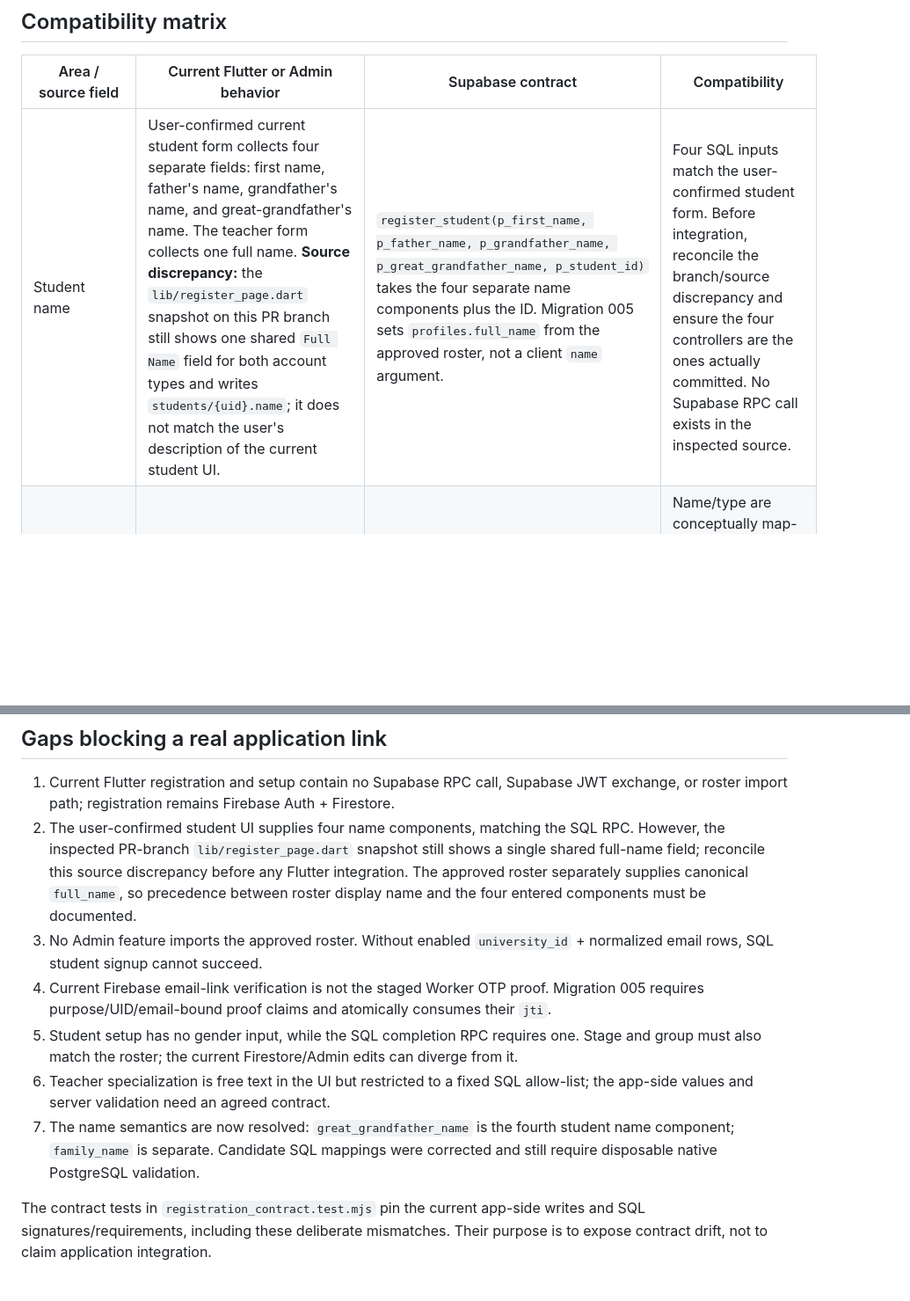
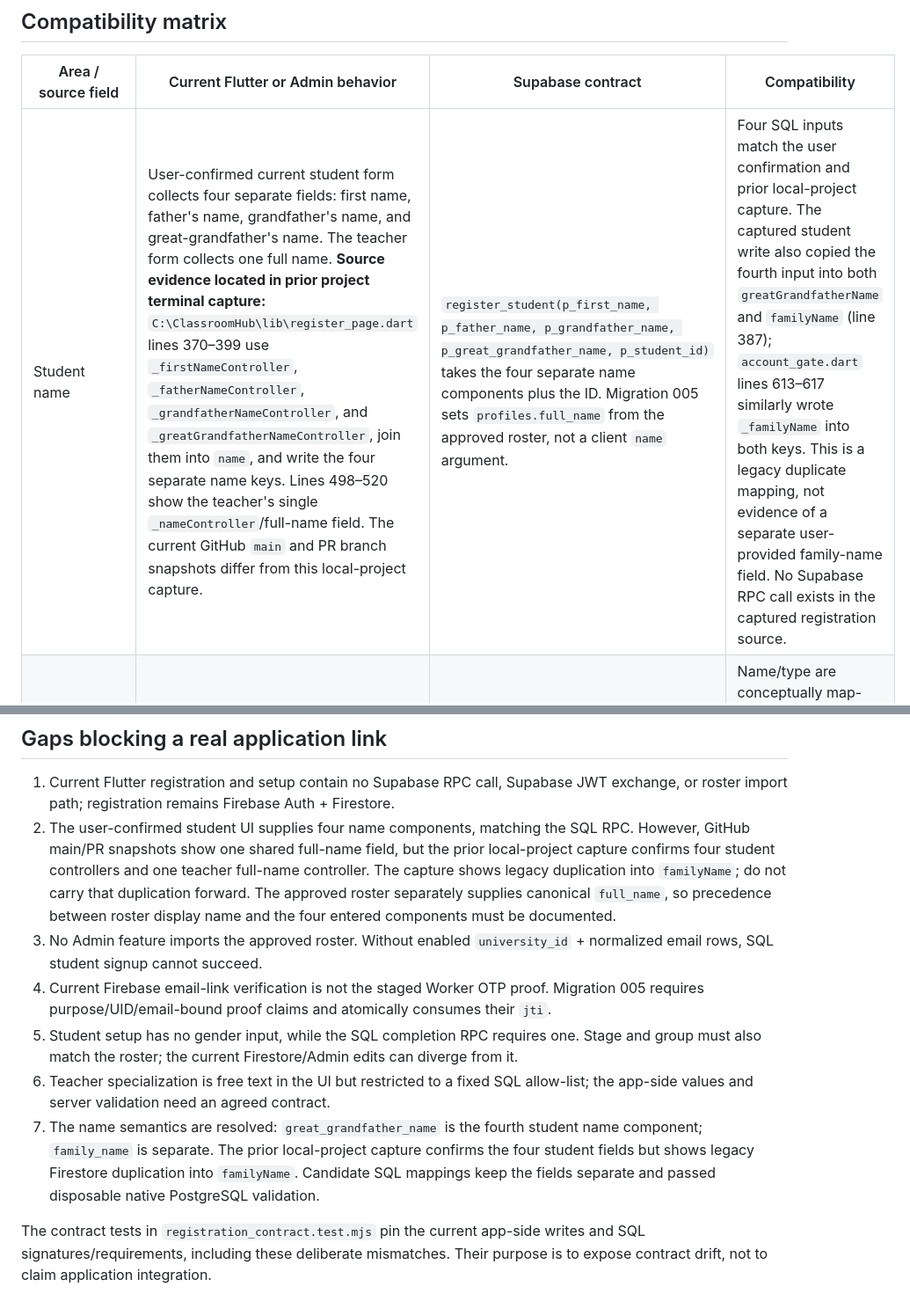
Before and after one commit to mamuin07812-jpg/Hall-C, a Markdown page: supabase/firebase_rebuild/REGISTRATION_COMPATIBILITY_20261112.md, 2 parts joined by grey strips. Shown at 88% size. GitHub-like rendering; blank space fills up the shorter version.

Commit message:
Document located local registration source and legacy duplicate

```diff
--- a/supabase/firebase_rebuild/REGISTRATION_COMPATIBILITY_20261112.md
+++ b/supabase/firebase_rebuild/REGISTRATION_COMPATIBILITY_20261112.md
@@ -6,7 +6,7 @@ Scope: read-only comparison of the current Flutter/Admin registration flow with
 
 | Area / source field | Current Flutter or Admin behavior | Supabase contract | Compatibility |
 |---|---|---|---|
-| Student name | User-confirmed current student form collects four separate fields: first name, father's name, grandfather's name, and great-grandfather's name. The teacher form collects one full name. **Source discrepancy:** the `lib/register_page.dart` snapshot on this PR branch still shows one shared `Full Name` field for both account types and writes `students/{uid}.name`; it does not match the user's description of the current student UI. | `register_student(p_first_name, p_father_name, p_grandfather_name, p_great_grandfather_name, p_student_id)` takes the four separate name components plus the ID. Migration 005 sets `profiles.full_name` from the approved roster, not a client `name` argument. | Four SQL inputs match the user-confirmed student form. Before integration, reconcile the branch/source discrepancy and ensure the four controllers are the ones actually committed. No Supabase RPC call exists in the inspected source. |
+| Student name | User-confirmed current student form collects four separate fields: first name, father's name, grandfather's name, and great-grandfather's name. The teacher form collects one full name. **Source evidence located in prior project terminal capture:** `C:\ClassroomHub\lib\register_page.dart` lines 370–399 use `_firstNameController`, `_fatherNameController`, `_grandfatherNameController`, and `_greatGrandfatherNameController`, join them into `name`, and write the four separate name keys. Lines 498–520 show the teacher's single `_nameController`/full-name field. The current GitHub `main` and PR branch snapshots differ from this local-project capture. | `register_student(p_first_name, p_father_name, p_grandfather_name, p_great_grandfather_name, p_student_id)` takes the four separate name components plus the ID. Migration 005 sets `profiles.full_name` from the approved roster, not a client `name` argument. | Four SQL inputs match the user confirmation and prior local-project capture. The captured student write also copied the fourth input into both `greatGrandfatherName` and `familyName` (line 387); `account_gate.dart` lines 613–617 similarly wrote `_familyName` into both keys. This is a legacy duplicate mapping, not evidence of a separate user-provided family-name field. No Supabase RPC call exists in the captured registration source. |
 | Student ID | Register form captures `_studentIdController` and writes `studentId` to Firestore. | RPC's fifth argument is `p_student_id`; the enabled roster must contain that ID and the same normalized email. | Name/type are conceptually map-able, but current Firebase registration accepts/writes it without a roster check. |
 | Student email / identity | Firebase Auth creates the account; the student Firestore document stores `email` and `uid`. | RPC gets Firebase UID and email from verified JWT claims, not RPC parameters. Migration 005 also requires an enabled roster row matching ID + normalized email and OTP proof claims (`student.register`). | No bridge call; an Auth identity alone does not satisfy the roster/proof checks. |
 | Student Firestore fields | `uid`, `name`, `email`, `studentId`, `department`, `profileCompleted`, `role`, `createdAt`, `updatedAt`. `department` is hard-coded to `English Language`; initial `profileCompleted` is false. | Supabase uses `firebase_uid`, `full_name`, `email`, `student_id`, `department`, `profile_completed`, `role`, and timestamps, plus segmented names, roster placement, `email_verified`, registration state and OTP-use state. | Partial naming overlap only; not a persistence adapter. Flutter sends none of the required name components or proof claims. |
@@ -25,11 +25,11 @@ The candidate SQL registration inserts in migrations 001, 003, 004, and 005 prev
 ## Gaps blocking a real application link
 
 1. Current Flutter registration and setup contain no Supabase RPC call, Supabase JWT exchange, or roster import path; registration remains Firebase Auth + Firestore.
-2. The user-confirmed student UI supplies four name components, matching the SQL RPC. However, the inspected PR-branch `lib/register_page.dart` snapshot still shows a single shared full-name field; reconcile this source discrepancy before any Flutter integration. The approved roster separately supplies canonical `full_name`, so precedence between roster display name and the four entered components must be documented.
+2. The user-confirmed student UI supplies four name components, matching the SQL RPC. However, GitHub main/PR snapshots show one shared full-name field, but the prior local-project capture confirms four student controllers and one teacher full-name controller. The capture shows legacy duplication into `familyName`; do not carry that duplication forward. The approved roster separately supplies canonical `full_name`, so precedence between roster display name and the four entered components must be documented.
 3. No Admin feature imports the approved roster. Without enabled `university_id` + normalized email rows, SQL student signup cannot succeed.
 4. Current Firebase email-link verification is not the staged Worker OTP proof. Migration 005 requires purpose/UID/email-bound proof claims and atomically consumes their `jti`.
 5. Student setup has no gender input, while the SQL completion RPC requires one. Stage and group must also match the roster; the current Firestore/Admin edits can diverge from it.
 6. Teacher specialization is free text in the UI but restricted to a fixed SQL allow-list; the app-side values and server validation need an agreed contract.
-7. The name semantics are now resolved: `great_grandfather_name` is the fourth student name component; `family_name` is separate. Candidate SQL mappings were corrected and still require disposable native PostgreSQL validation.
+7. The name semantics are resolved: `great_grandfather_name` is the fourth student name component; `family_name` is separate. The prior local-project capture confirms the four student fields but shows legacy Firestore duplication into `familyName`. Candidate SQL mappings keep the fields separate and passed disposable native PostgreSQL validation.
 
 The contract tests in `registration_contract.test.mjs` pin the current app-side writes and SQL signatures/requirements, including these deliberate mismatches. Their purpose is to expose contract drift, not to claim application integration.
```
